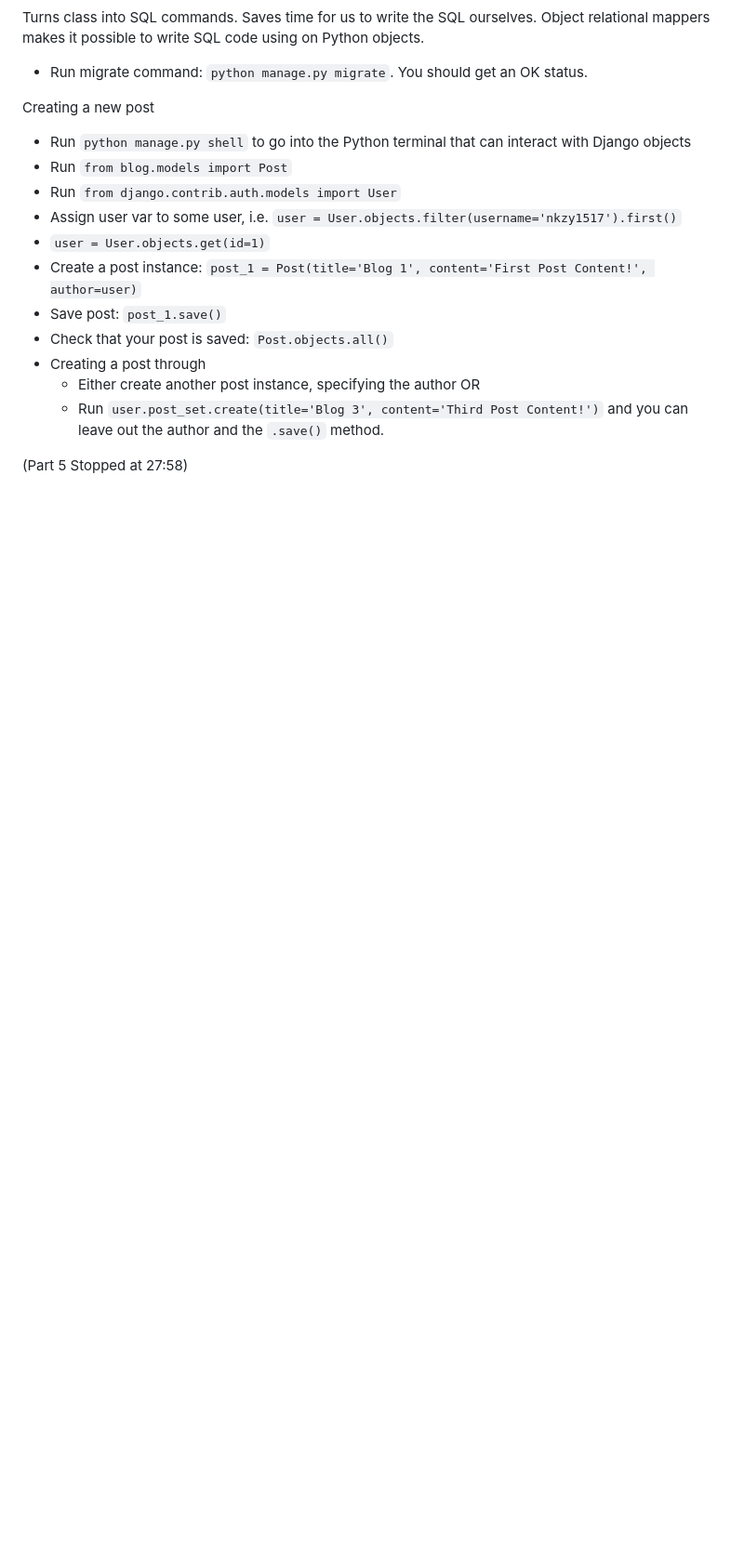
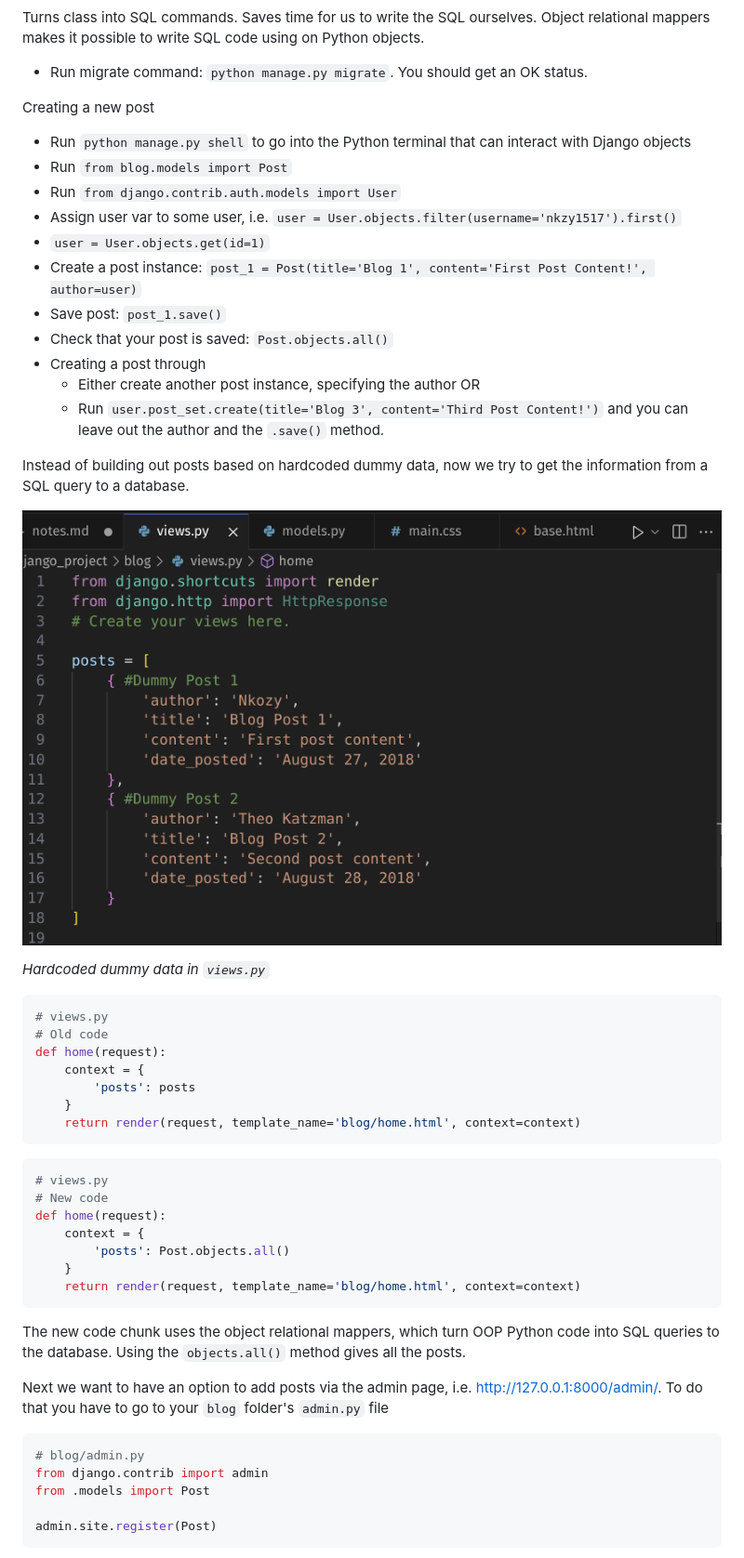
Before and after one commit to nicholas-ko-zy/corey_schafer_django, a Markdown page: notes.md, the part around the change printed below. Shown: that part at 93% size. GitHub-like rendering; pictures changed too: img/dummy_data.png (added); blank space fills up the shorter version.

Commit message:
More progress, part 6

````diff
--- a/notes.md
+++ b/notes.md
@@ -328,4 +328,40 @@ Creating a new post
   * Either create another post instance, specifying the author OR
   * Run `user.post_set.create(title='Blog 3', content='Third Post Content!')` and you can leave out the author and the `.save()` method.
 
-(Part 5 Stopped at 27:58)
+Instead of building out posts based on hardcoded dummy data, now we try to get the information from a SQL query to a database.
+
+![](img/dummy_data.png)
+
+*Hardcoded dummy data in `views.py`*
+
+```python
+# views.py
+# Old code
+def home(request):
+    context = {
+        'posts': posts
+    }
+    return render(request, template_name='blog/home.html', context=context)
+```
+
+```python
+# views.py
+# New code
+def home(request):
+    context = {
+        'posts': Post.objects.all()
+    }
+    return render(request, template_name='blog/home.html', context=context)
+```
+The new code chunk uses the object relational mappers, which turn OOP Python code into SQL queries to the database. Using the `objects.all()` method gives all the posts.
+
+Next we want to have an option to add posts via the admin page, i.e. http://127.0.0.1:8000/admin/. To do that you have to go to your `blog` folder's `admin.py` file
+
+```python
+# blog/admin.py
+from django.contrib import admin
+from .models import Post
+
+admin.site.register(Post)
+```
+
````
Also changed, not shown: other parts of notes.md (+50 -0 lines), img/admin_gui_post1.png (added), img/admin_gui_post2.png (added), 12 other files.
